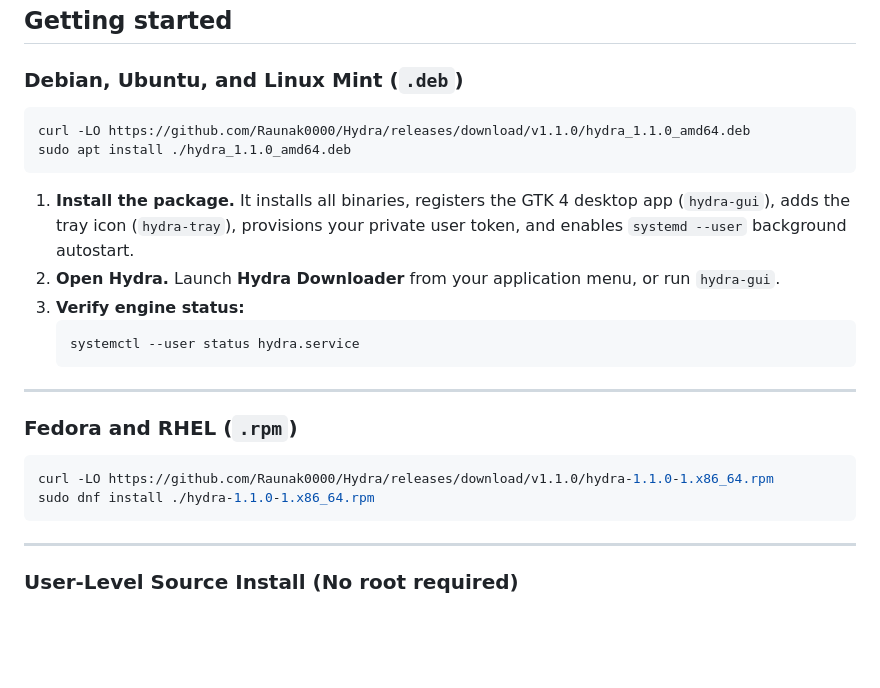
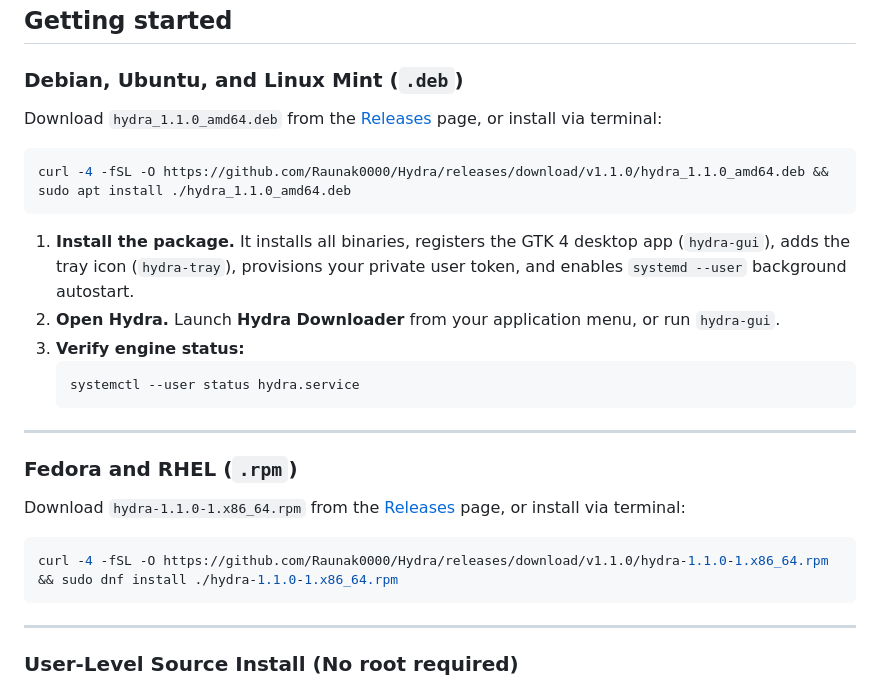
Before and after one commit to Raunak0000/Hydra, a Markdown page: README.md, the part around one of its changes. GitHub-like rendering; blank space fills up the shorter version.

Commit message:
docs(readme): remove octopus emoji and make install commands resilient

````diff
--- a/README.md
+++ b/README.md
@@ -50,9 +50,10 @@ An open-source, local-first download manager that accelerates multi-connection d
 
 ### Debian, Ubuntu, and Linux Mint (`.deb`)
 
+Download `hydra_1.1.0_amd64.deb` from the [Releases](https://github.com/Raunak0000/Hydra/releases/tag/v1.1.0) page, or install via terminal:
+
 ```bash
-curl -LO https://github.com/Raunak0000/Hydra/releases/download/v1.1.0/hydra_1.1.0_amd64.deb
-sudo apt install ./hydra_1.1.0_amd64.deb
+curl -4 -fSL -O https://github.com/Raunak0000/Hydra/releases/download/v1.1.0/hydra_1.1.0_amd64.deb && sudo apt install ./hydra_1.1.0_amd64.deb
 ```
 
 1. **Install the package.** It installs all binaries, registers the GTK 4 desktop app (`hydra-gui`), adds the tray icon (`hydra-tray`), provisions your private user token, and enables `systemd --user` background autostart.
@@ -66,9 +67,10 @@ sudo apt install ./hydra_1.1.0_amd64.deb
 
 ### Fedora and RHEL (`.rpm`)
 
+Download `hydra-1.1.0-1.x86_64.rpm` from the [Releases](https://github.com/Raunak0000/Hydra/releases/tag/v1.1.0) page, or install via terminal:
+
 ```bash
-curl -LO https://github.com/Raunak0000/Hydra/releases/download/v1.1.0/hydra-1.1.0-1.x86_64.rpm
-sudo dnf install ./hydra-1.1.0-1.x86_64.rpm
+curl -4 -fSL -O https://github.com/Raunak0000/Hydra/releases/download/v1.1.0/hydra-1.1.0-1.x86_64.rpm && sudo dnf install ./hydra-1.1.0-1.x86_64.rpm
 ```
 
 ---
````
Also changed, not shown: other parts of README.md (+1 -1 lines).
